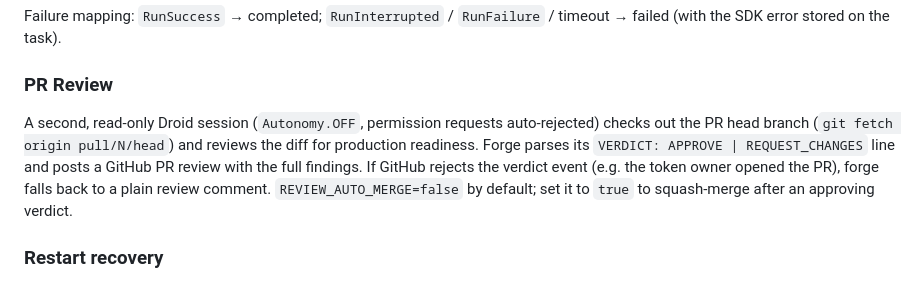
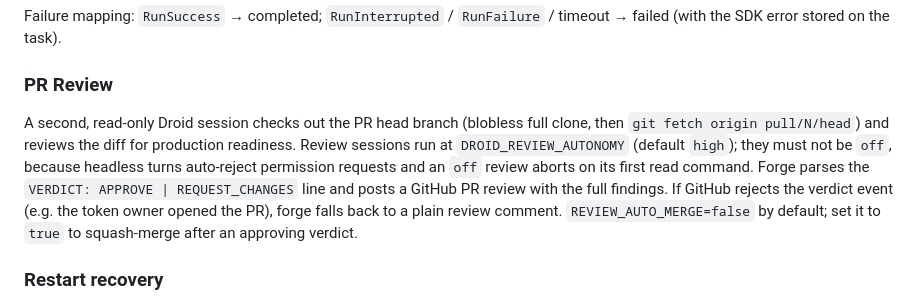
Before and after one commit to jan21deepak/droid_ai_engineer, a Markdown page: README.md, the part around the change. Drawn GitHub-style.

Commit message:
Correct README review-autonomy description
The PR Review section still claimed review sessions run at Autonomy.OFF, which
contradicts DROID_REVIEW_AUTONOMY (default high) and the headless auto-reject
behavior that aborts an OFF review.

Co-authored-by: factory-droid[bot] <138933559+factory-droid[bot]@users.noreply.github.com>

```diff
--- a/README.md
+++ b/README.md
@@ -265,7 +265,7 @@ Failure mapping: `RunSuccess` → completed; `RunInterrupted` / `RunFailure` / t
 
 ### PR Review
 
-A second, read-only Droid session (`Autonomy.OFF`, permission requests auto-rejected) checks out the PR head branch (`git fetch origin pull/N/head`) and reviews the diff for production readiness. Forge parses its `VERDICT: APPROVE | REQUEST_CHANGES` line and posts a GitHub PR review with the full findings. If GitHub rejects the verdict event (e.g. the token owner opened the PR), forge falls back to a plain review comment. `REVIEW_AUTO_MERGE=false` by default; set it to `true` to squash-merge after an approving verdict.
+A second, read-only Droid session checks out the PR head branch (blobless full clone, then `git fetch origin pull/N/head`) and reviews the diff for production readiness. Review sessions run at `DROID_REVIEW_AUTONOMY` (default `high`); they must not be `off`, because headless turns auto-reject permission requests and an `off` review aborts on its first read command. Forge parses the `VERDICT: APPROVE | REQUEST_CHANGES` line and posts a GitHub PR review with the full findings. If GitHub rejects the verdict event (e.g. the token owner opened the PR), forge falls back to a plain review comment. `REVIEW_AUTO_MERGE=false` by default; set it to `true` to squash-merge after an approving verdict.
 
 ### Restart recovery
 
```
